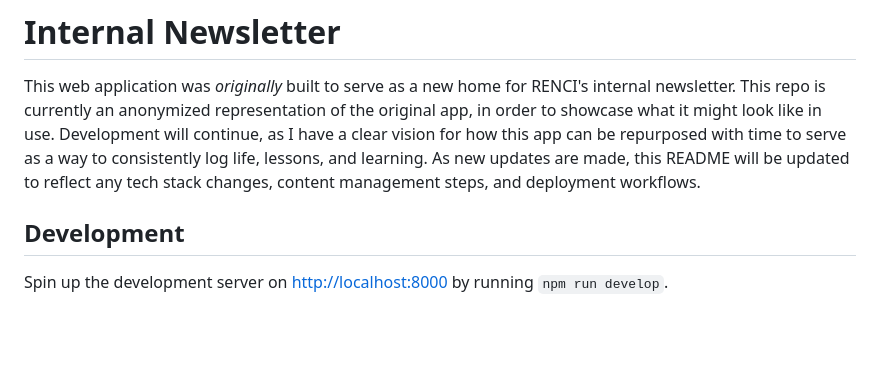
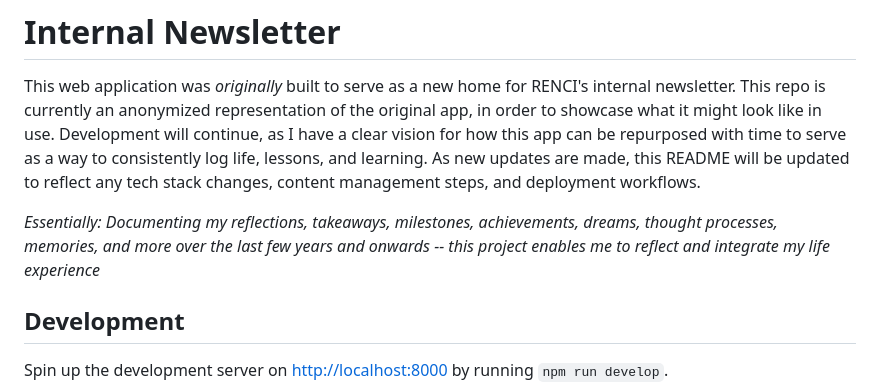
Before and after one commit to nathanlf/n8-news, a Markdown page: README.md, the part around the change. Drawn GitHub-style; blank space fills up the shorter version.

```diff
--- a/README.md
+++ b/README.md
@@ -1,6 +1,8 @@
 # Internal Newsletter
 
 This web application was _*originally*_ built to serve as a new home for RENCI's internal newsletter. This repo is currently an anonymized representation of the original app, in order to showcase what it might look like in use. Development will continue, as I have a clear vision for how this app can be repurposed with time to serve as a way to consistently log life, lessons, and learning. As new updates are made, this README will be updated to reflect any tech stack changes, content management steps, and deployment workflows.
+
+_Essentially: Documenting my reflections, takeaways, milestones, achievements, dreams, thought processes, memories, and more over the last few years and onwards -- this project enables me to reflect and integrate my life experience_
 
 ## Development
 
```
